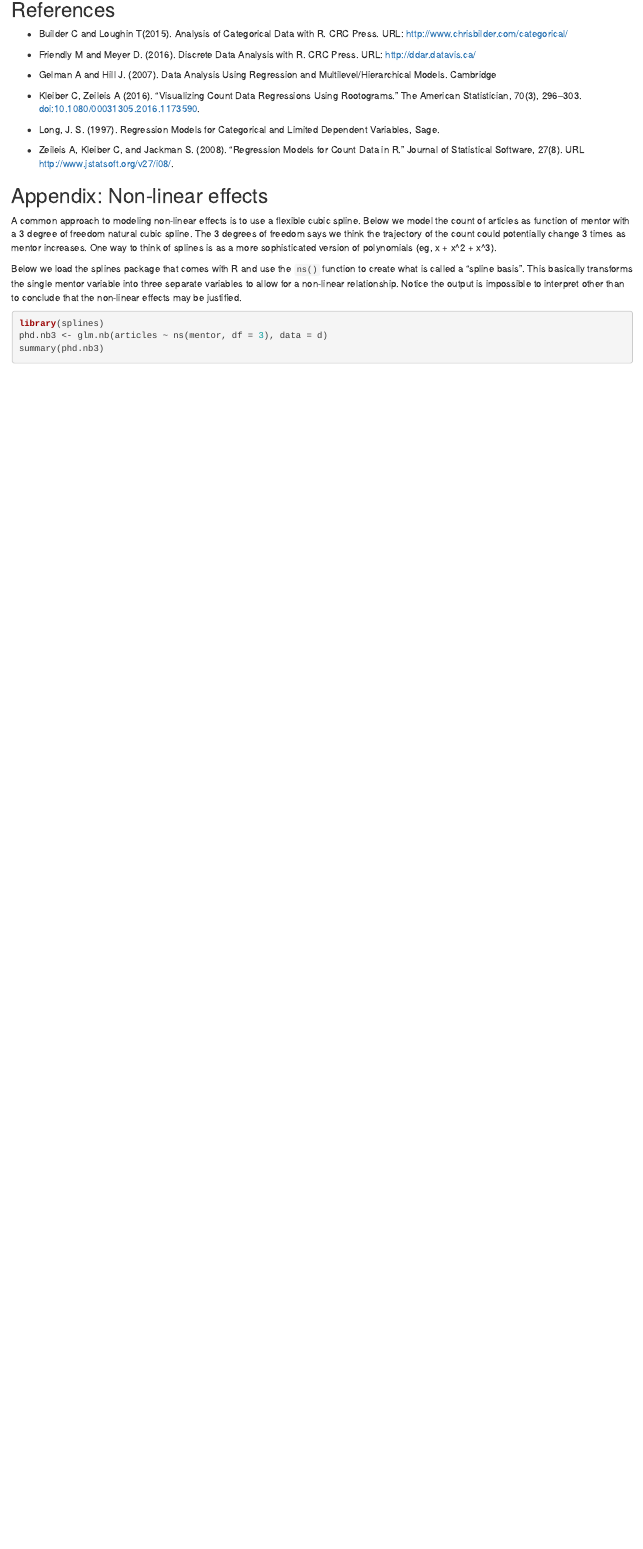
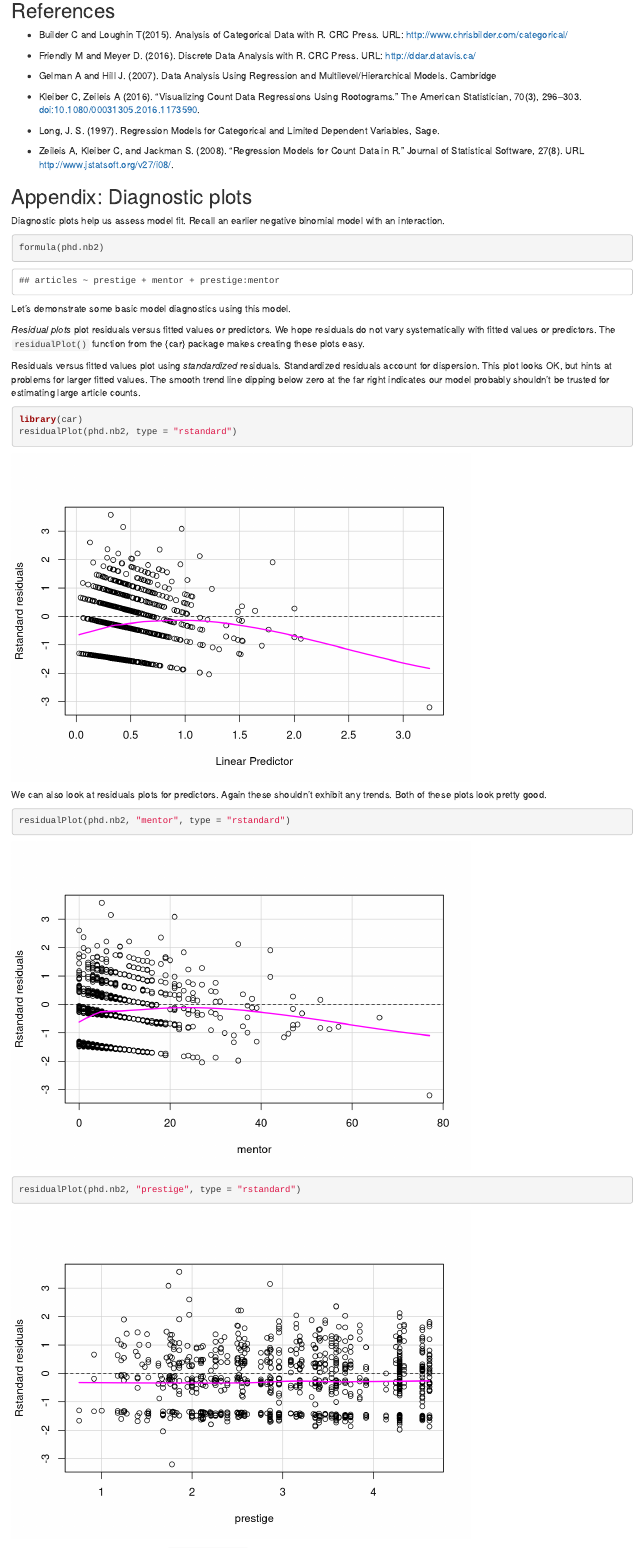
Before and after one commit to clayford/CountModels, an R Markdown document (count_models_in_r.Rmd): the page in a window 1100 px wide, from 2610 px down before the commit and from 9750 px down after it, so that both start at the same text. Rendered offline with R 4.5, knitr and Pandoc, with nearby package versions; some code elsewhere in the file could not run offline.

Commit message:
add diagnostic plots

````diff
--- a/count_models_in_r.Rmd
+++ b/count_models_in_r.Rmd
@@ -912,3 +913,30 @@ It's also not unheard of to just use linear models for counts. Sometimes they wo
 
 - Zeileis A, Kleiber C, and Jackman S. (2008). “Regression Models for Count Data in R.” Journal of Statistical Software, 27(8). URL http://www.jstatsoft.org/v27/i08/.
 
+## Appendix: Diagnostic plots
+
+Diagnostic plots help us assess model fit. Recall an earlier negative binomial model with an interaction.
+
+```{r}
+formula(phd.nb2)
+```
+
+Let's demonstrate some basic model diagnostics using this model.
+
+_Residual plots_ plot residuals versus fitted values or predictors. We hope residuals do not vary systematically with fitted values or predictors. The `residualPlot()` function from the {car} package makes creating these plots easy.
+
+Residuals versus fitted values plot using _standardized_ residuals. Standardized residuals account for dispersion. This plot looks OK, but hints at problems for larger fitted values. The smooth trend line dipping below zero at the far right indicates our model probably shouldn't be trusted for estimating large article counts.
+
+```{r}
+library(car)
+residualPlot(phd.nb2, type = "rstandard")
+```
+
+We can also look at residuals plots for predictors. Again these shouldn't exhibit any trends. Both of these plots look pretty good.
+
+```{r}
+residualPlot(phd.nb2, "mentor", type = "rstandard")
+```
+
+```{r}
+residualPlot(phd.nb2, "prestige", type = "rstandard")
````
Also changed, not shown: count_models_in_r.Rmd (30 more changed lines), 1 other file.
